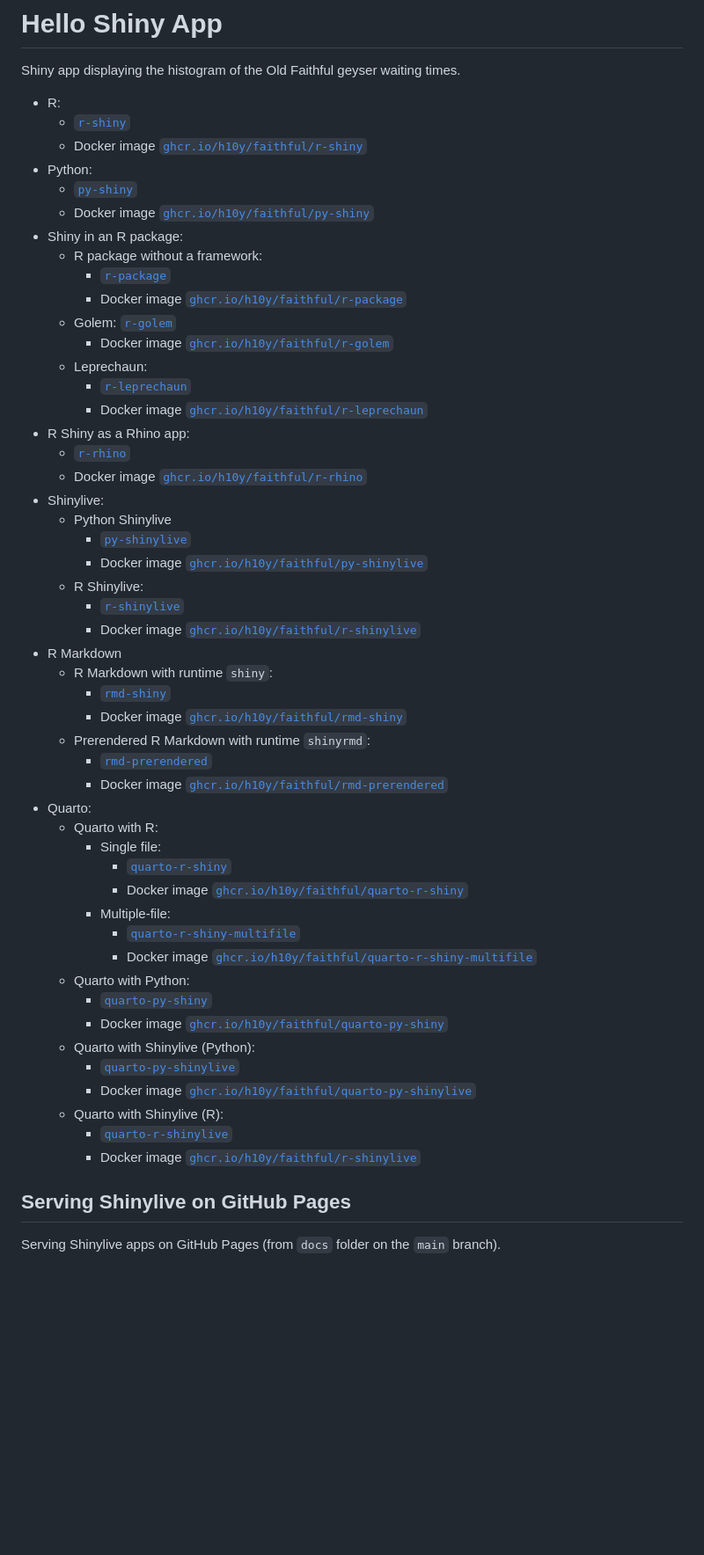
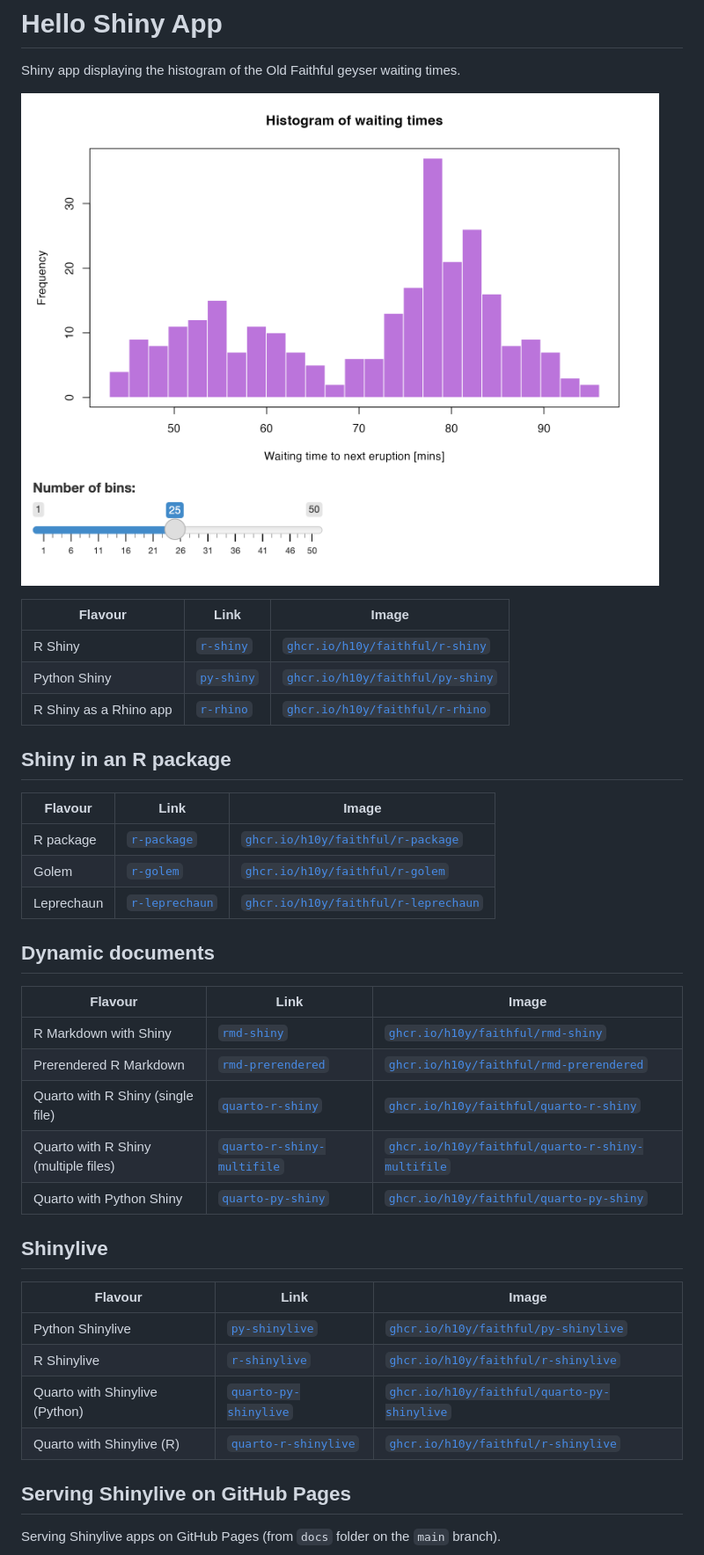
Before and after one commit to h10y/faithful, a Markdown page: README.md, the part around the change. Shown: that part at 88% size. GitHub-like rendering; pictures changed too: example-faithful.png (added); blank space fills up the shorter version.

Commit message:
Use table
Signed-off-by: Peter Solymos <psolymos@gmail.com>

```diff
--- a/README.md
+++ b/README.md
@@ -2,56 +2,40 @@
 
 Shiny app displaying the histogram of the Old Faithful geyser waiting times.
 
-- R:
-  - [`r-shiny`](./r-shiny/)
-  - Docker image [`ghcr.io/h10y/faithful/r-shiny`](https://github.com/h10y/faithful/pkgs/container/faithful%2Fr-shiny)
-- Python:
-  - [`py-shiny`](./py-shiny/)
-  - Docker image [`ghcr.io/h10y/faithful/py-shiny`](https://github.com/h10y/faithful/pkgs/container/faithful%2Fpy-shiny)
-- Shiny in an R package:
-  - R package without a framework:
-    - [`r-package`](./r-package/)
-    - Docker image [`ghcr.io/h10y/faithful/r-package`](https://github.com/h10y/faithful/pkgs/container/faithful%2Fr-package)
-  - Golem:
-    [`r-golem`](./r-golem/)
-    - Docker image [`ghcr.io/h10y/faithful/r-golem`](https://github.com/h10y/faithful/pkgs/container/faithful%2Fr-golem)
-  - Leprechaun:
-    - [`r-leprechaun`](./r-leprechaun/)
-    - Docker image [`ghcr.io/h10y/faithful/r-leprechaun`](https://github.com/h10y/faithful/pkgs/container/faithful%2Fr-leprechaun)
-- R Shiny as a Rhino app:
-  - [`r-rhino`](./r-rhino/)
-  - Docker image [`ghcr.io/h10y/faithful/r-rhino`](https://github.com/h10y/faithful/pkgs/container/faithful%2Fr-rhino)
-- Shinylive:
-  - Python Shinylive
-    - [`py-shinylive`](./py-shinylive/)
-    - Docker image [`ghcr.io/h10y/faithful/py-shinylive`](https://github.com/h10y/faithful/pkgs/container/faithful%2Fpy-shinylive)
-  - R Shinylive:
-    - [`r-shinylive`](./r-shinylive/)
-    - Docker image [`ghcr.io/h10y/faithful/r-shinylive`](https://github.com/h10y/faithful/pkgs/container/faithful%2Fr-shinylive)
-- R Markdown
-  - R Markdown with runtime `shiny`:
-    - [`rmd-shiny`](./rmd-shiny/)
-    - Docker image [`ghcr.io/h10y/faithful/rmd-shiny`](https://github.com/h10y/faithful/pkgs/container/faithful%2Frmd-shiny)
-  - Prerendered R Markdown with runtime `shinyrmd`:
-    - [`rmd-prerendered`](./rmd-prerendered/)
-    - Docker image [`ghcr.io/h10y/faithful/rmd-prerendered`](https://github.com/h10y/faithful/pkgs/container/faithful%2Frmd-prerendered)
-- Quarto:
-  - Quarto with R:
-    - Single file:
-      - [`quarto-r-shiny`](./quarto-r-shiny/)
-      - Docker image [`ghcr.io/h10y/faithful/quarto-r-shiny`](https://github.com/h10y/faithful/pkgs/container/faithful%2Fquarto-r-shiny)
-    - Multiple-file:
-      - [`quarto-r-shiny-multifile`](./quarto-r-shiny-multifile/)
-      - Docker image [`ghcr.io/h10y/faithful/quarto-r-shiny-multifile`](https://github.com/h10y/faithful/pkgs/container/faithful%2Fquarto-r-shiny-multifile)
-  - Quarto with Python:
-    - [`quarto-py-shiny`](./quarto-py-shiny/)
-    - Docker image [`ghcr.io/h10y/faithful/quarto-py-shiny`](https://github.com/h10y/faithful/pkgs/container/faithful%2Fquarto-py-shiny)
-  - Quarto with Shinylive (Python):
-    - [`quarto-py-shinylive`](./quarto-py-shinylive/)
-    - Docker image [`ghcr.io/h10y/faithful/quarto-py-shinylive`](https://github.com/h10y/faithful/pkgs/container/faithful%2Fquarto-py-shinylive)
-  - Quarto with Shinylive (R):
-    - [`quarto-r-shinylive`](./quarto-r-shinylive/)
-    - Docker image [`ghcr.io/h10y/faithful/r-shinylive`](https://github.com/h10y/faithful/pkgs/container/faithful%2Fquarto-r-shinylive)
+![](example-faithful.png)
+
+| Flavour           | Link  | Image  |
+|-------------------|---|---|
+| R Shiny           | [`r-shiny`](./r-shiny/)  | [`ghcr.io/h10y/faithful/r-shiny`](https://github.com/h10y/faithful/pkgs/container/faithful%2Fr-shiny)  |
+| Python Shiny      | [`py-shiny`](./py-shiny/)  | [`ghcr.io/h10y/faithful/py-shiny`](https://github.com/h10y/faithful/pkgs/container/faithful%2Fpy-shiny)  |
+|  R Shiny as a Rhino app   |  [`r-rhino`](./r-rhino/)   |  [`ghcr.io/h10y/faithful/r-rhino`](https://github.com/h10y/faithful/pkgs/container/faithful%2Fr-rhino)   |
+
+## Shiny in an R package
+
+| Flavour           | Link  | Image  |
+|-------------------|---|---|
+|  R package   |   [`r-package`](./r-package/)  |  [`ghcr.io/h10y/faithful/r-package`](https://github.com/h10y/faithful/pkgs/container/faithful%2Fr-package)   |
+|  Golem   |  [`r-golem`](./r-golem/)   |  [`ghcr.io/h10y/faithful/r-golem`](https://github.com/h10y/faithful/pkgs/container/faithful%2Fr-golem)   |
+|  Leprechaun   |  [`r-leprechaun`](./r-leprechaun/)   |  [`ghcr.io/h10y/faithful/r-leprechaun`](https://github.com/h10y/faithful/pkgs/container/faithful%2Fr-leprechaun)   |
+
+## Dynamic documents
+
+| Flavour           | Link  | Image  |
+|-------------------|---|---|
+|  R Markdown with Shiny  |  [`rmd-shiny`](./rmd-shiny/)  |  [`ghcr.io/h10y/faithful/rmd-shiny`](https://github.com/h10y/faithful/pkgs/container/faithful%2Frmd-shiny)  |
+|  Prerendered R Markdown  |  [`rmd-prerendered`](./rmd-prerendered/)  |  [`ghcr.io/h10y/faithful/rmd-prerendered`](https://github.com/h10y/faithful/pkgs/container/faithful%2Frmd-prerendered)  |
+|  Quarto with R Shiny (single file)  |  [`quarto-r-shiny`](./quarto-r-shiny/)  |  [`ghcr.io/h10y/faithful/quarto-r-shiny`](https://github.com/h10y/faithful/pkgs/container/faithful%2Fquarto-r-shiny)  |
+|  Quarto with R Shiny (multiple files)  |  [`quarto-r-shiny-multifile`](./quarto-r-shiny-multifile/)  |  [`ghcr.io/h10y/faithful/quarto-r-shiny-multifile`](https://github.com/h10y/faithful/pkgs/container/faithful%2Fquarto-r-shiny-multifile)  |
+|  Quarto with Python Shiny  |  [`quarto-py-shiny`](./quarto-py-shiny/)  |  [`ghcr.io/h10y/faithful/quarto-py-shiny`](https://github.com/h10y/faithful/pkgs/container/faithful%2Fquarto-py-shiny)  |
+
+## Shinylive
+
+| Flavour           | Link  | Image  |
+|-------------------|---|---|
+|  Python Shinylive  |  [`py-shinylive`](./py-shinylive/)  |  [`ghcr.io/h10y/faithful/py-shinylive`](https://github.com/h10y/faithful/pkgs/container/faithful%2Fpy-shinylive)  |
+|  R Shinylive  |  [`r-shinylive`](./r-shinylive/)  |  [`ghcr.io/h10y/faithful/r-shinylive`](https://github.com/h10y/faithful/pkgs/container/faithful%2Fr-shinylive)  |
+|  Quarto with Shinylive (Python)  |  [`quarto-py-shinylive`](./quarto-py-shinylive/)  |  [`ghcr.io/h10y/faithful/quarto-py-shinylive`](https://github.com/h10y/faithful/pkgs/container/faithful%2Fquarto-py-shinylive)  |
+|  Quarto with Shinylive (R)  |  [`quarto-r-shinylive`](./quarto-r-shinylive/)  |  [`ghcr.io/h10y/faithful/r-shinylive`](https://github.com/h10y/faithful/pkgs/container/faithful%2Fquarto-r-shinylive)  |
 
 ## Serving Shinylive on GitHub Pages
 
```
